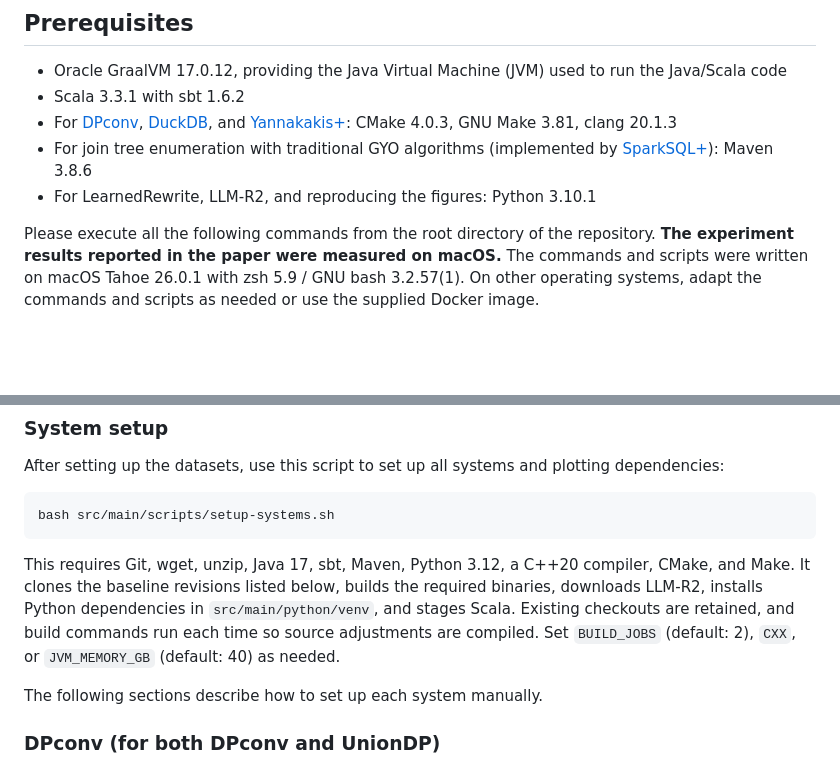
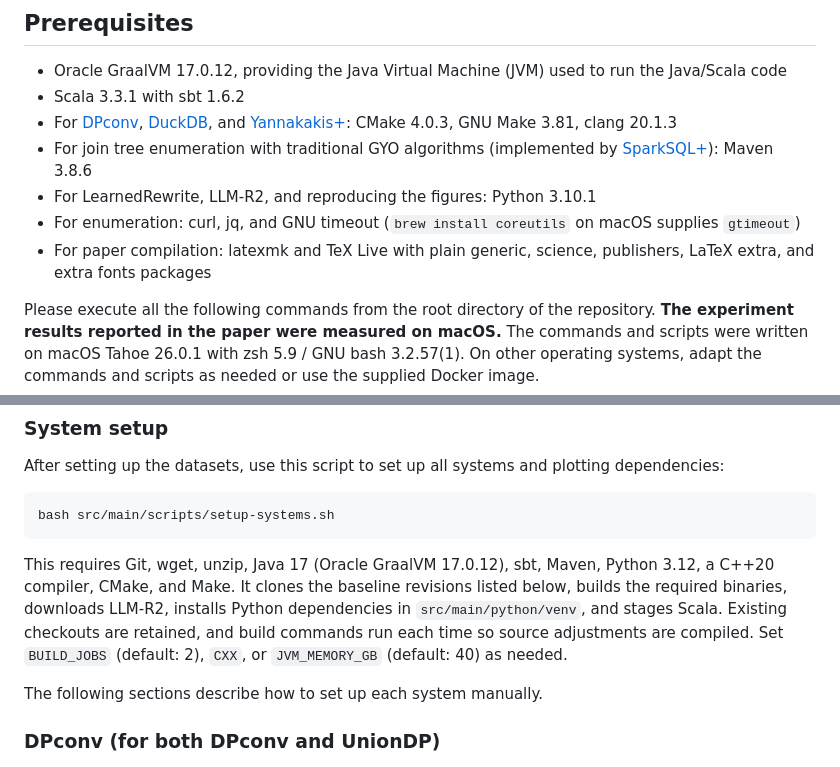
Before and after one commit to epfldata/metaDecomp, a Markdown page: README.md, 2 parts joined by grey strips. Drawn GitHub-style; blank space fills up the shorter version.

Commit message:
Update info about prerequisites

````diff
--- a/README.md
+++ b/README.md
@@ -13,6 +13,8 @@ Full technical report available at [technical-report.pdf](technical-report.pdf)
 * For [DPconv](https://github.com/utndatasystems/DPconv/tree/dc56bdc52c452bf86b3ac5c224b0176148c38757), [DuckDB](https://github.com/duckdb/duckdb/tree/7c039464e452ddc3330e2691d3fa6d305521d09b), and [Yannakakis+](https://github.com/ChampionNan/DuckDBYanPlus/tree/38d165ee6dac9db621616121b09bb591fdd67065): CMake 4.0.3, GNU Make 3.81, clang 20.1.3
 * For join tree enumeration with traditional GYO algorithms (implemented by [SparkSQL+](https://github.com/hkustDB/SparkSQLPlus/tree/f22188bba4e971da6defb97c983e06e18e66fd7a)): Maven 3.8.6
 * For LearnedRewrite, LLM-R2, and reproducing the figures: Python 3.10.1
+* For enumeration: curl, jq, and GNU timeout (`brew install coreutils` on macOS supplies `gtimeout`)
+* For paper compilation: latexmk and TeX Live with plain generic, science, publishers, LaTeX extra, and extra fonts packages
 
 Please execute all the following commands from the root directory of the repository. **The experiment results reported in the paper were measured on macOS.** The commands and scripts were written on macOS Tahoe 26.0.1 with zsh 5.9 / GNU bash 3.2.57(1). On other operating systems, adapt the commands and scripts as needed or use the supplied Docker image.
 
@@ -111,7 +113,7 @@ After setting up the datasets, use this script to set up all systems and plottin
 bash src/main/scripts/setup-systems.sh
 ```
 
-This requires Git, wget, unzip, Java 17, sbt, Maven, Python 3.12, a C++20 compiler, CMake, and Make. It clones the baseline revisions listed below, builds the required binaries, downloads LLM-R2, installs Python dependencies in `src/main/python/venv`, and stages Scala. Existing checkouts are retained, and build commands run each time so source adjustments are compiled. Set `BUILD_JOBS` (default: 2), `CXX`, or `JVM_MEMORY_GB` (default: 40) as needed.
+This requires Git, wget, unzip, Java 17 (Oracle GraalVM 17.0.12), sbt, Maven, Python 3.12, a C++20 compiler, CMake, and Make. It clones the baseline revisions listed below, builds the required binaries, downloads LLM-R2, installs Python dependencies in `src/main/python/venv`, and stages Scala. Existing checkouts are retained, and build commands run each time so source adjustments are compiled. Set `BUILD_JOBS` (default: 2), `CXX`, or `JVM_MEMORY_GB` (default: 40) as needed.
 
 The following sections describe how to set up each system manually.
 
````
